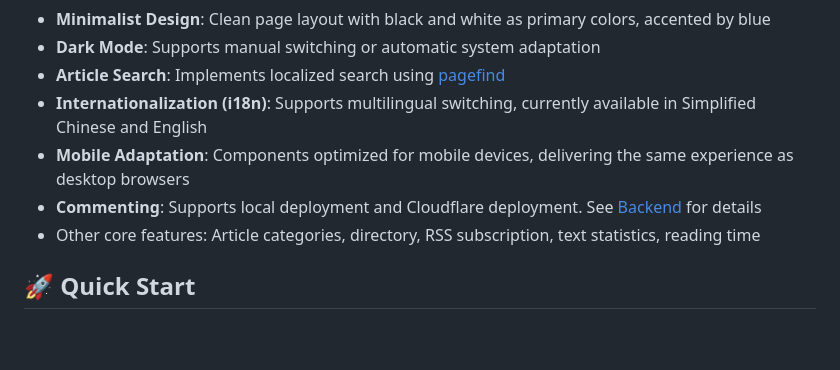
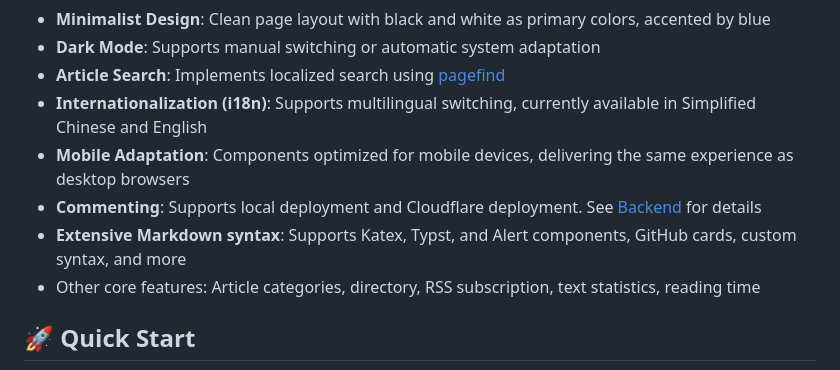
Before and after one commit to Motues/Momo, a Markdown page: doc/README_en.md, the part around the change. Drawn GitHub-style; blank space fills up the shorter version.

```diff
--- a/doc/README_en.md
+++ b/doc/README_en.md
@@ -17,6 +17,7 @@ Momo originates from Xiaohongshu📕, serving as the default nickname for every
 * **Internationalization (i18n)**: Supports multilingual switching, currently available in Simplified Chinese and English
 * **Mobile Adaptation**: Components optimized for mobile devices, delivering the same experience as desktop browsers
 * **Commenting**: Supports local deployment and Cloudflare deployment. See [Backend](https://github.com/Motues/Momo-Backend) for details
+* **Extensive Markdown syntax**: Supports Katex, Typst, and Alert components, GitHub cards, custom syntax, and more
 * Other core features: Article categories, directory, RSS subscription, text statistics, reading time
 
 ## 🚀 Quick Start
```
Also changed, not shown: README.md (+2 -1 lines), doc/images/dark-light.jpg (added), doc/images/index-dark.jpg, doc/images/index-light.jpg, 3 other files.
